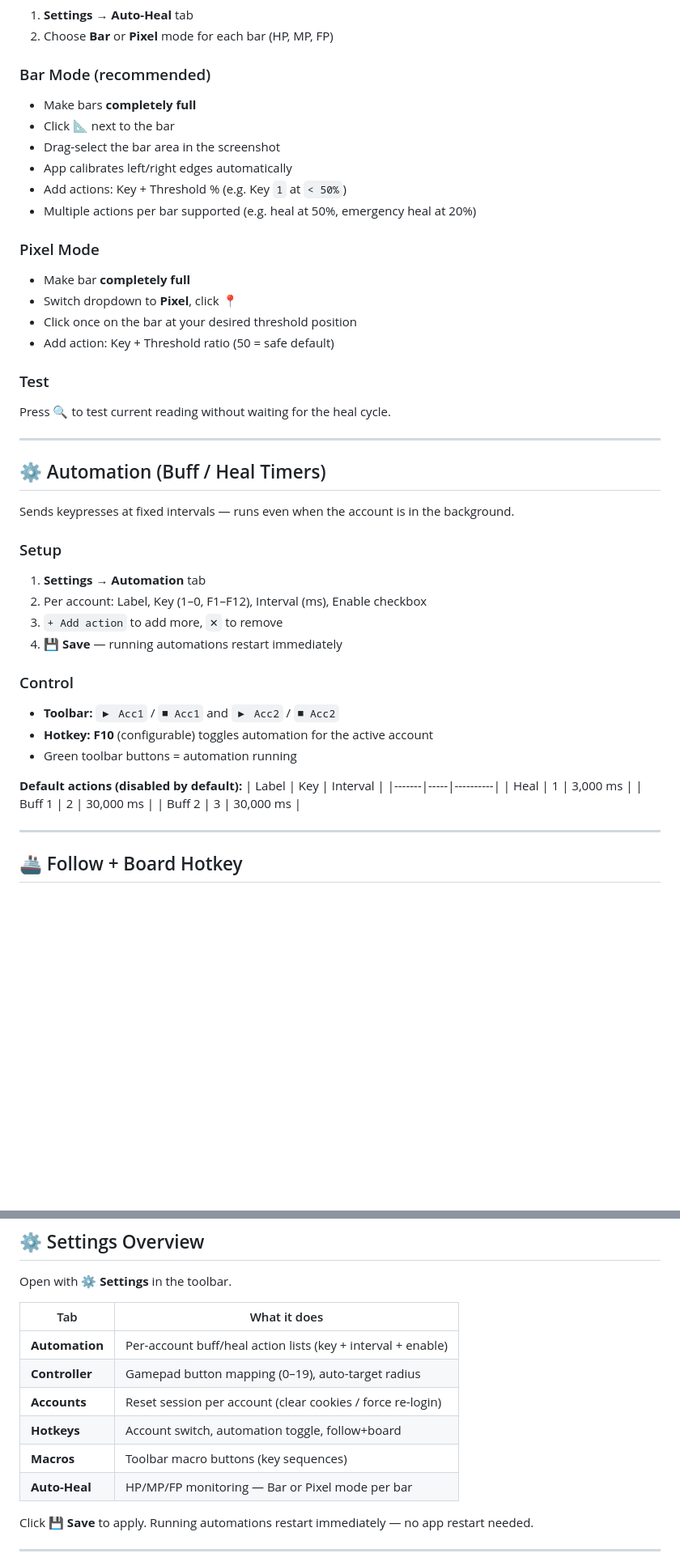
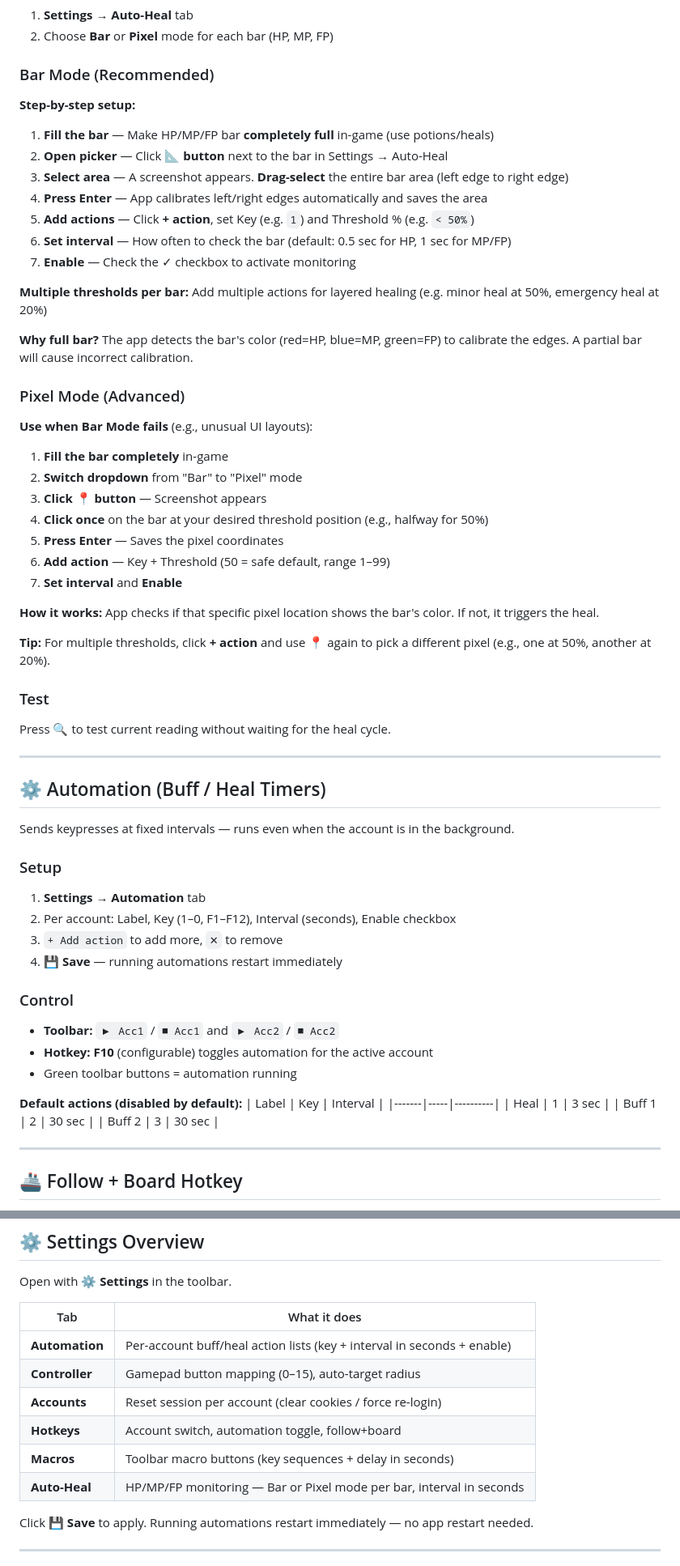
Before and after one commit to AimWald/aimwald-sdf, a Markdown page: README.md, 2 parts joined by grey strips. Shown at 81% size. Rendered like a GitHub page; blank space fills up the shorter version.

```diff
--- a/README.md
+++ b/README.md
@@ -202,19 +216,35 @@ Automatically presses configured keys when HP/MP/FP drops below thresholds. Runs
 1. **Settings → Auto-Heal** tab
 2. Choose **Bar** or **Pixel** mode for each bar (HP, MP, FP)
 
-### Bar Mode (recommended)
-- Make bars **completely full**
-- Click **📐** next to the bar
-- Drag-select the bar area in the screenshot
-- App calibrates left/right edges automatically
-- Add actions: Key + Threshold % (e.g. Key `1` at `< 50%`)
-- Multiple actions per bar supported (e.g. heal at 50%, emergency heal at 20%)
+### Bar Mode (Recommended)
 
-### Pixel Mode
-- Make bar **completely full**
-- Switch dropdown to **Pixel**, click **📍**
-- Click once on the bar at your desired threshold position
-- Add action: Key + Threshold ratio (50 = safe default)
+**Step-by-step setup:**
+1. **Fill the bar** — Make HP/MP/FP bar **completely full** in-game (use potions/heals)
+2. **Open picker** — Click **📐 button** next to the bar in Settings → Auto-Heal
+3. **Select area** — A screenshot appears. **Drag-select** the entire bar area (left edge to right edge)
+4. **Press Enter** — App calibrates left/right edges automatically and saves the area
+5. **Add actions** — Click **+ action**, set Key (e.g. `1`) and Threshold % (e.g. `< 50%`)
+6. **Set interval** — How often to check the bar (default: 0.5 sec for HP, 1 sec for MP/FP)
+7. **Enable** — Check the ✓ checkbox to activate monitoring
+
+**Multiple thresholds per bar:** Add multiple actions for layered healing (e.g. minor heal at 50%, emergency heal at 20%)
+
+**Why full bar?** The app detects the bar's color (red=HP, blue=MP, green=FP) to calibrate the edges. A partial bar will cause incorrect calibration.
+
+### Pixel Mode (Advanced)
+
+**Use when Bar Mode fails** (e.g., unusual UI layouts):
+1. **Fill the bar completely** in-game
+2. **Switch dropdown** from "Bar" to "Pixel" mode
+3. **Click 📍 button** — Screenshot appears
+4. **Click once** on the bar at your desired threshold position (e.g., halfway for 50%)
+5. **Press Enter** — Saves the pixel coordinates
+6. **Add action** — Key + Threshold (50 = safe default, range 1–99)
+7. **Set interval** and **Enable**
+
+**How it works:** App checks if that specific pixel location shows the bar's color. If not, it triggers the heal.
+
+**Tip:** For multiple thresholds, click **+ action** and use **📍** again to pick a different pixel (e.g., one at 50%, another at 20%).
 
 ### Test
 Press **🔍** to test current reading without waiting for the heal cycle.
@@ -227,7 +257,7 @@ Sends keypresses at fixed intervals — runs even when the account is in the bac
 
 ### Setup
 1. **Settings → Automation** tab
-2. Per account: Label, Key (1–0, F1–F12), Interval (ms), Enable checkbox
+2. Per account: Label, Key (1–0, F1–F12), Interval (seconds), Enable checkbox
 3. `+ Add action` to add more, `✕` to remove
 4. **💾 Save** — running automations restart immediately
 
@@ -239,9 +269,9 @@ Sends keypresses at fixed intervals — runs even when the account is in the bac
 **Default actions (disabled by default):**
 | Label | Key | Interval |
 |-------|-----|----------|
-| Heal | 1 | 3,000 ms |
-| Buff 1 | 2 | 30,000 ms |
-| Buff 2 | 3 | 30,000 ms |
+| Heal | 1 | 3 sec |
+| Buff 1 | 2 | 30 sec |
+| Buff 2 | 3 | 30 sec |
 
 ---
 
@@ -446,12 +478,12 @@ Open with **⚙ Settings** in the toolbar.
 
 | Tab | What it does |
 |-----|-------------|
-| **Automation** | Per-account buff/heal action lists (key + interval + enable) |
-| **Controller** | Gamepad button mapping (0–19), auto-target radius |
+| **Automation** | Per-account buff/heal action lists (key + interval in seconds + enable) |
+| **Controller** | Gamepad button mapping (0–15), auto-target radius |
 | **Accounts** | Reset session per account (clear cookies / force re-login) |
 | **Hotkeys** | Account switch, automation toggle, follow+board |
-| **Macros** | Toolbar macro buttons (key sequences) |
-| **Auto-Heal** | HP/MP/FP monitoring — Bar or Pixel mode per bar |
+| **Macros** | Toolbar macro buttons (key sequences + delay in seconds) |
+| **Auto-Heal** | HP/MP/FP monitoring — Bar or Pixel mode per bar, interval in seconds |
 
 Click **💾 Save** to apply. Running automations restart immediately — no app restart needed.
 
```
Also changed, not shown: other parts of README.md (+40 -24 lines), CHANGELOG.md (+18 -0 lines), screenshots/quest-guide-questlines.png (added), screenshots/quest-guide-quests.png (added), screenshots/settings-autoheal.png (added), screenshots/settings-automation.png (added), 8 other files.
